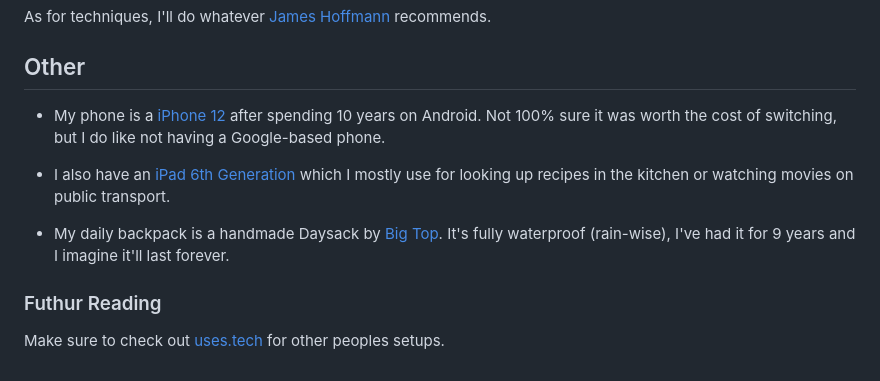
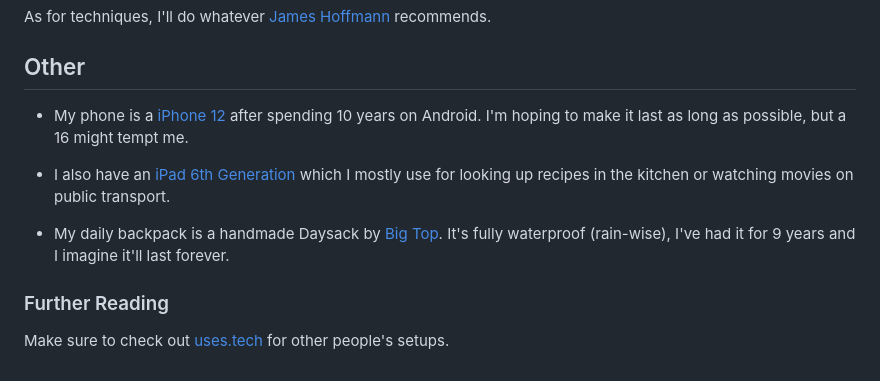
Before and after one commit to discoliam/discoliam-2022, a Markdown page: src/uses.md, the part around one of its changes. Drawn GitHub-style.

```diff
--- a/src/uses.md
+++ b/src/uses.md
@@ -67,12 +73,12 @@ As for techniques, I'll do whatever [James Hoffmann](https://www.jameshoffmann.c
 
 ## Other
 
-- My phone is a [iPhone 12](https://www.apple.com/iphone-12/) after spending 10 years on Android. Not 100% sure it was worth the cost of switching, but I do like not having a Google-based phone.
+- My phone is a [iPhone 12](https://www.apple.com/iphone-12/) after spending 10 years on Android. I'm hoping to make it last as long as possible, but a 16 might tempt me.
 
 - I also have an [iPad 6th Generation](<https://en.wikipedia.org/wiki/IPad_(2018)>) which I mostly use for looking up recipes in the kitchen or watching movies on public transport.
 
 - My daily backpack is a handmade Daysack by [Big Top](https://www.instagram.com/bigxtop/). It's fully waterproof (rain-wise), I've had it for 9 years and I imagine it'll last forever.
 
-### Futhur Reading
+### Further Reading
 
-Make sure to check out [uses.tech](https://uses.tech/) for other peoples setups.
+Make sure to check out [uses.tech](https://uses.tech/) for other people's setups.
```
Also changed, not shown: other parts of src/uses.md (+24 -18 lines).
